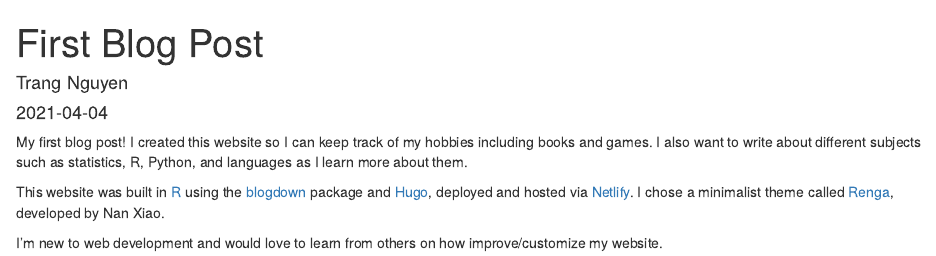
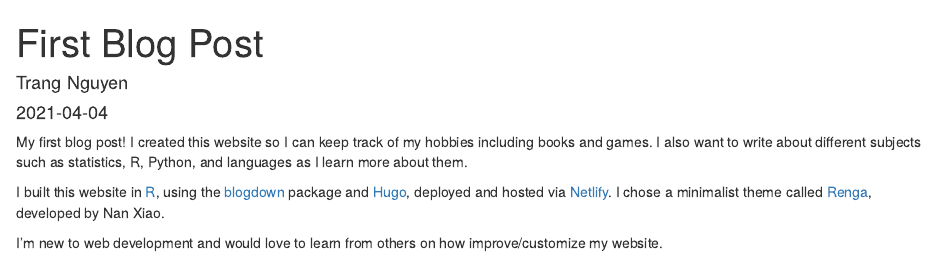
Before and after one commit to trang-n/trangnguyen, an R Markdown document (content/blog/posts/first-post.Rmd): the page in a window 1100 px wide, from its top. Rendered offline with R 4.5, knitr and Pandoc, with nearby package versions; drawn as R Markdown's standard HTML page in place of the format the file asks for.

Commit message:
first post

```diff
--- a/content/blog/posts/first-post.Rmd
+++ b/content/blog/posts/first-post.Rmd
@@ -12,6 +12,6 @@ output: html_output
 
 My first blog post! I created this website so I can keep track of my hobbies including books and games. I also want to write about different subjects such as statistics, R, Python, and languages as I learn more about them.
 
-This website was built in [R](https://www.r-project.org/about.html) using the [blogdown](https://github.com/rstudio/blogdown) package and [Hugo](https://gohugo.io/), deployed and hosted via [Netlify](https://www.netlify.com/). I chose a minimalist theme called [Renga](https://github.com/nanxstats/hugo-renga), developed by Nan Xiao.
+I built this website in [R](https://www.r-project.org/about.html), using the [blogdown](https://github.com/rstudio/blogdown) package and [Hugo](https://gohugo.io/), deployed and hosted via [Netlify](https://www.netlify.com/). I chose a minimalist theme called [Renga](https://github.com/nanxstats/hugo-renga), developed by Nan Xiao.
 
 I'm new to web development and would love to learn from others on how improve/customize my website.
```
